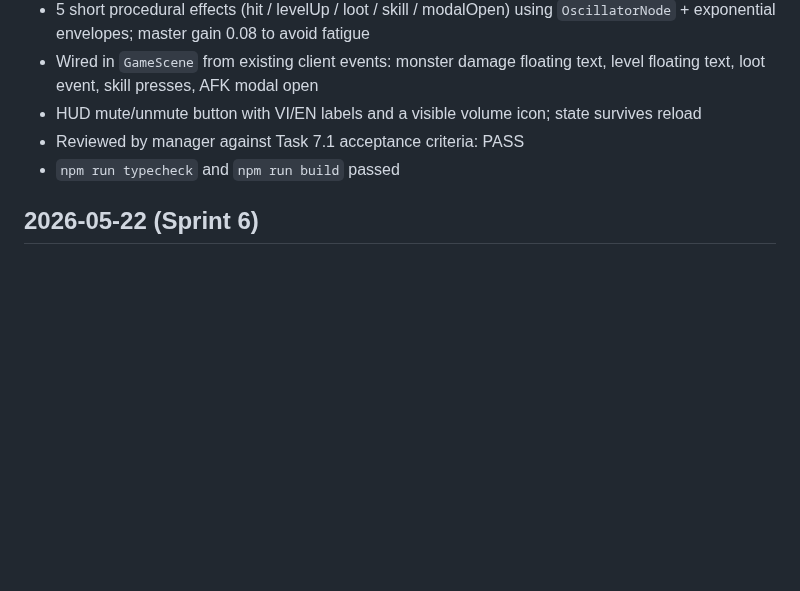
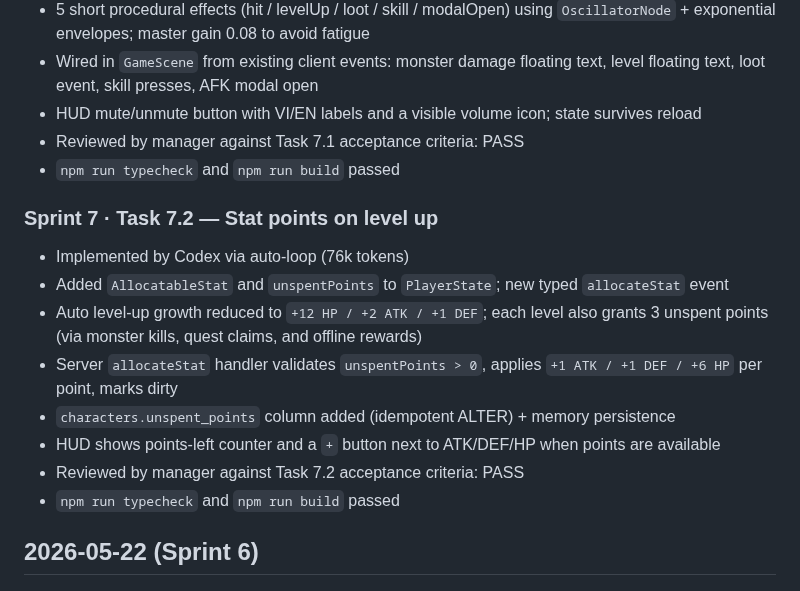
Before and after one commit to vansang2409/Eternal-Path, a Markdown page: docs/changelog.md, the part around the change. GitHub-like rendering; blank space fills up the shorter version.

Commit message:
docs: log Sprint 7 Task 7.2 stat points (codex via auto-loop, PASS)

```diff
--- a/docs/changelog.md
+++ b/docs/changelog.md
@@ -10,6 +10,17 @@
 - Wired in `GameScene` from existing client events: monster damage floating text, level floating text, loot event, skill presses, AFK modal open
 - HUD mute/unmute button with VI/EN labels and a visible volume icon; state survives reload
 - Reviewed by manager against Task 7.1 acceptance criteria: PASS
+- `npm run typecheck` and `npm run build` passed
+
+### Sprint 7 · Task 7.2 — Stat points on level up
+
+- Implemented by Codex via auto-loop (76k tokens)
+- Added `AllocatableStat` and `unspentPoints` to `PlayerState`; new typed `allocateStat` event
+- Auto level-up growth reduced to `+12 HP / +2 ATK / +1 DEF`; each level also grants 3 unspent points (via monster kills, quest claims, and offline rewards)
+- Server `allocateStat` handler validates `unspentPoints > 0`, applies `+1 ATK / +1 DEF / +6 HP` per point, marks dirty
+- `characters.unspent_points` column added (idempotent ALTER) + memory persistence
+- HUD shows points-left counter and a `+` button next to ATK/DEF/HP when points are available
+- Reviewed by manager against Task 7.2 acceptance criteria: PASS
 - `npm run typecheck` and `npm run build` passed
 
 ## 2026-05-22 (Sprint 6)
```
